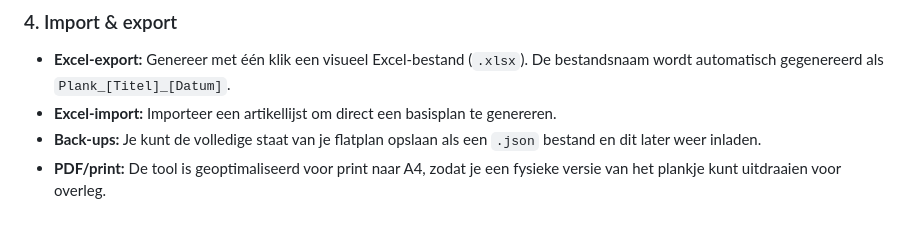
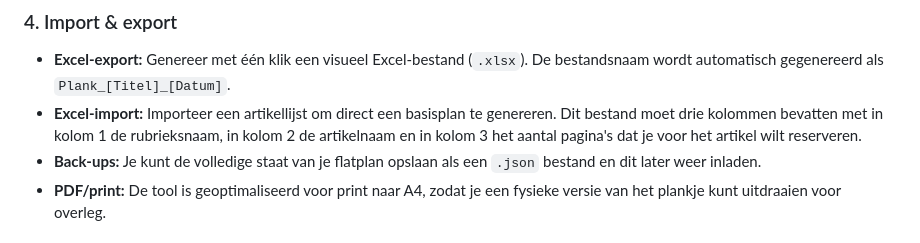
Before and after one commit to ee1koo/plankie, a Markdown page: README.md, the part around the change. Rendered like a GitHub page.

```diff
--- a/README.md
+++ b/README.md
@@ -20,7 +20,7 @@ Je kunt meerdere pagina's selecteren en groeperen tot één artikel. Deze krijge
 
 ### 4. Import & export
 * **Excel-export:** Genereer met één klik een visueel Excel-bestand (`.xlsx`). De bestandsnaam wordt automatisch gegenereerd als `Plank_[Titel]_[Datum]`.
-* **Excel-import:** Importeer een artikellijst om direct een basisplan te genereren.
+* **Excel-import:** Importeer een artikellijst om direct een basisplan te genereren. Dit bestand moet drie kolommen bevatten met in kolom 1 de rubrieksnaam, in kolom 2 de artikelnaam en in kolom 3 het aantal pagina's dat je voor het artikel wilt reserveren.
 * **Back-ups:** Je kunt de volledige staat van je flatplan opslaan als een `.json` bestand en dit later weer inladen.
 * **PDF/print:** De tool is geoptimaliseerd voor print naar A4, zodat je een fysieke versie van het plankje kunt uitdraaien voor overleg.
 
```
